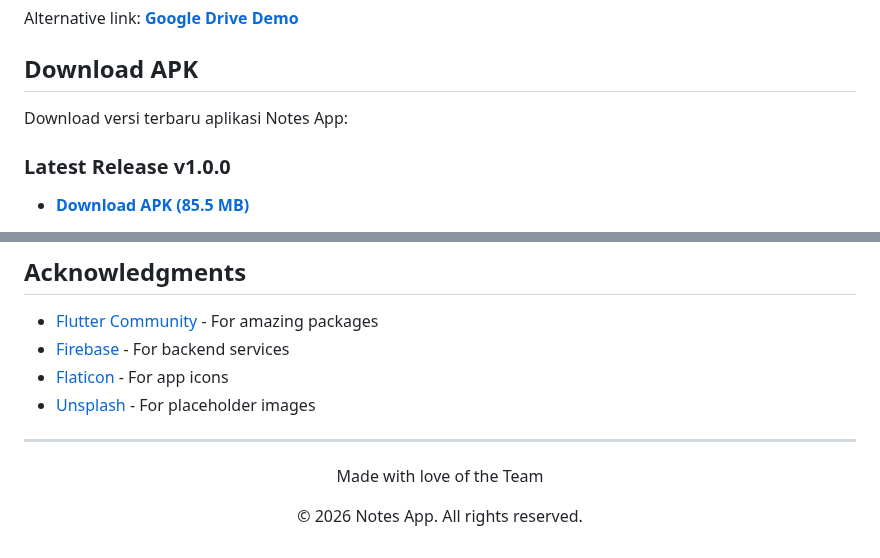
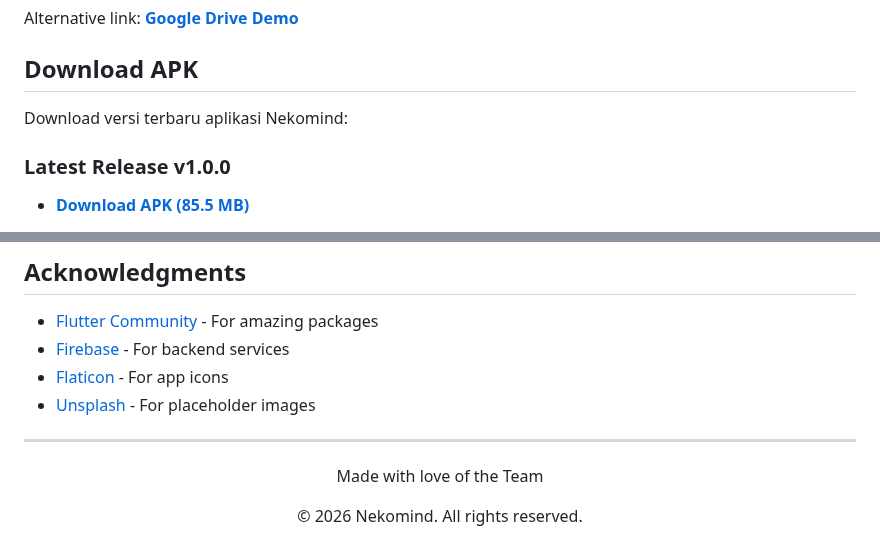
Before and after one commit to KishiEdward/Notes_App_UAS, a Markdown page: README.md, 2 parts joined by grey strips. Rendered like a GitHub page.

```diff
--- a/README.md
+++ b/README.md
@@ -82,7 +82,7 @@ Alternative link: **[Google Drive Demo](https://drive.google.com/file/d/12345678
 
 ## Download APK
 
-Download versi terbaru aplikasi Notes App:
+Download versi terbaru aplikasi Nekomind:
 
 ### Latest Release v1.0.0
 - [**Download APK (85.5 MB)**](https://github.com/KishiEdward/Notes_App_UAS/releases/download/v1.0.0/app-release.apk)
@@ -289,5 +289,5 @@ This project is licensed under the MIT License - see the [LICENSE](LICENSE) file
 
 <div align="center">
   <p>Made with love of the Team</p>
-  <p>© 2026 Notes App. All rights reserved.</p>
+  <p>© 2026 Nekomind. All rights reserved.</p>
 </div>
```
